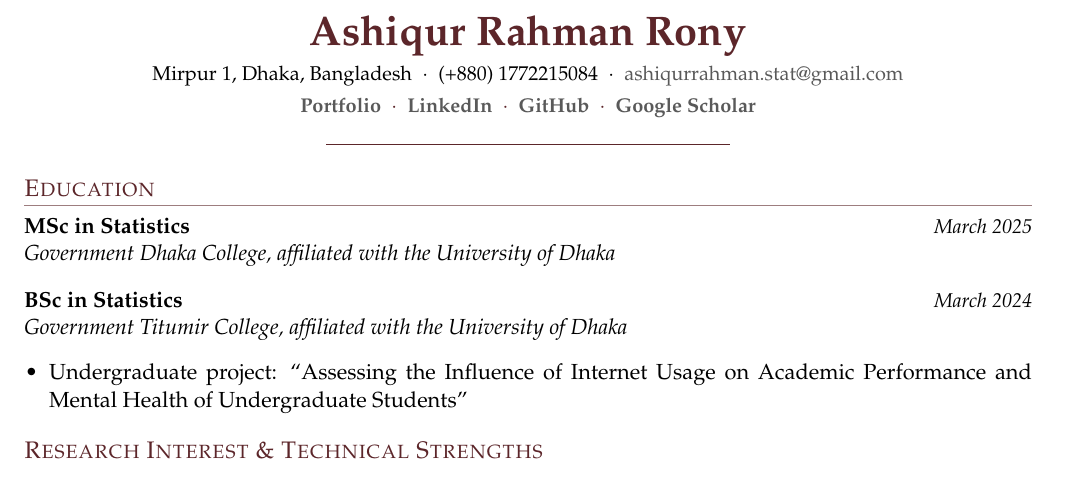
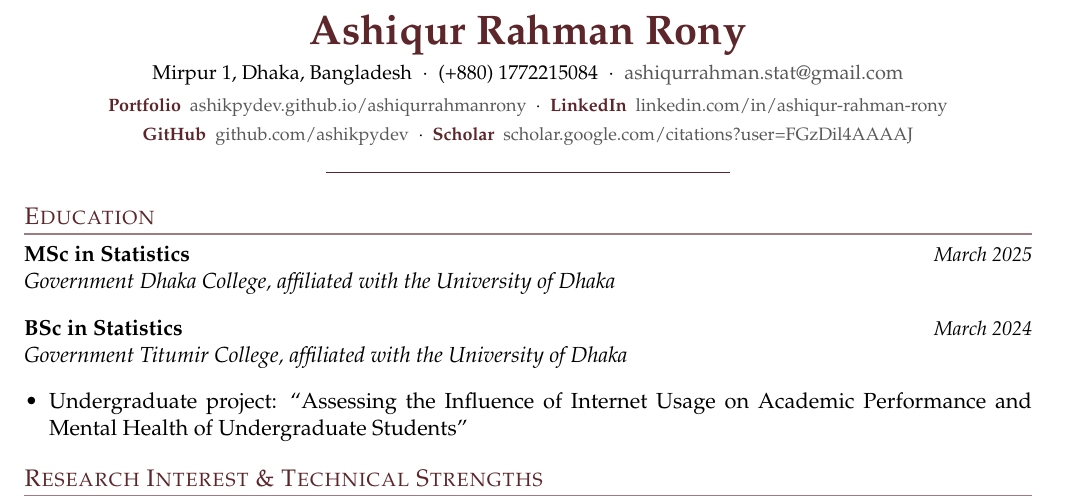
Before and after one commit to ashikpydev/ashiqurrahmanrony, a LaTeX CV (assets/docs/Ashiqur_Rahman_Rony_CV.tex): part of page 1 of 3, cut so that both start at the same text. Compiled offline with pdfLaTeX.

Commit message:
Keep the CV links readable on a printout and fix a page split
- Show the full profile URLs next to each label (Portfolio, LinkedIn,
  GitHub, Scholar) so the links survive on paper, not only in the PDF's
  clickable version
- Stop an experience entry's bullet points from splitting across the
  page break; each job and publication entry now stays together as a
  block
- Retune spacing to make room for the extra header line while still
  holding to two pages
- Sync the LaTeX source's header and Needspace guards to match

```diff
--- a/assets/docs/Ashiqur_Rahman_Rony_CV.tex
+++ b/assets/docs/Ashiqur_Rahman_Rony_CV.tex
@@ -43,10 +43,12 @@
 \begin{center}
   {\huge \bfseries \color{accent} Ashiqur Rahman Rony}\\[4pt]
   {\small Mirpur 1, Dhaka, Bangladesh \ $\cdot$ \ (+880) 1772215084 \ $\cdot$ \ \href{mailto:ashiqurrahman.stat@gmail.com}{ashiqurrahman.stat@gmail.com}}\\[2pt]
-  {\small\bfseries\color{accent}
-  \href{https://ashikpydev.github.io/ashiqurrahmanrony}{Portfolio} \ $\cdot$ \
-  \href{https://www.linkedin.com/in/ashiqur-rahman-rony}{LinkedIn} \ $\cdot$ \
-  \href{https://github.com/ashikpydev}{GitHub} \ $\cdot$ \ \href{https://scholar.google.com/citations?user=FGzDil4AAAAJ&hl=en}{Google Scholar}}\\[3pt]
+  {\footnotesize
+  \textbf{\color{accent}Portfolio} \ \href{https://ashikpydev.github.io/ashiqurrahmanrony}{ashikpydev.github.io/ashiqurrahmanrony} \ $\cdot$ \
+  \textbf{\color{accent}LinkedIn} \ \href{https://www.linkedin.com/in/ashiqur-rahman-rony}{linkedin.com/in/ashiqur-rahman-rony}}\\[1pt]
+  {\footnotesize
+  \textbf{\color{accent}GitHub} \ \href{https://github.com/ashikpydev}{github.com/ashikpydev} \ $\cdot$ \
+  \textbf{\color{accent}Scholar} \ \href{https://scholar.google.com/citations?user=FGzDil4AAAAJ&hl=en}{scholar.google.com/citations?user=FGzDil4AAAAJ}}\\[3pt]
   {\color{accent}\rule{0.4\textwidth}{0.6pt}}
 \end{center}
 
```
Also changed, not shown: assets/docs/Ashiqur_Rahman_Rony_CV.pdf.
